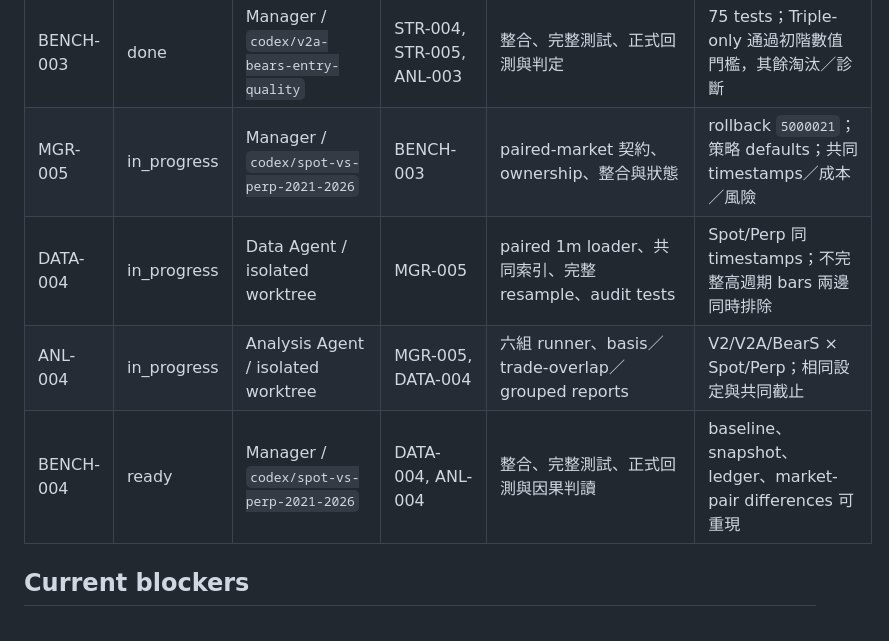
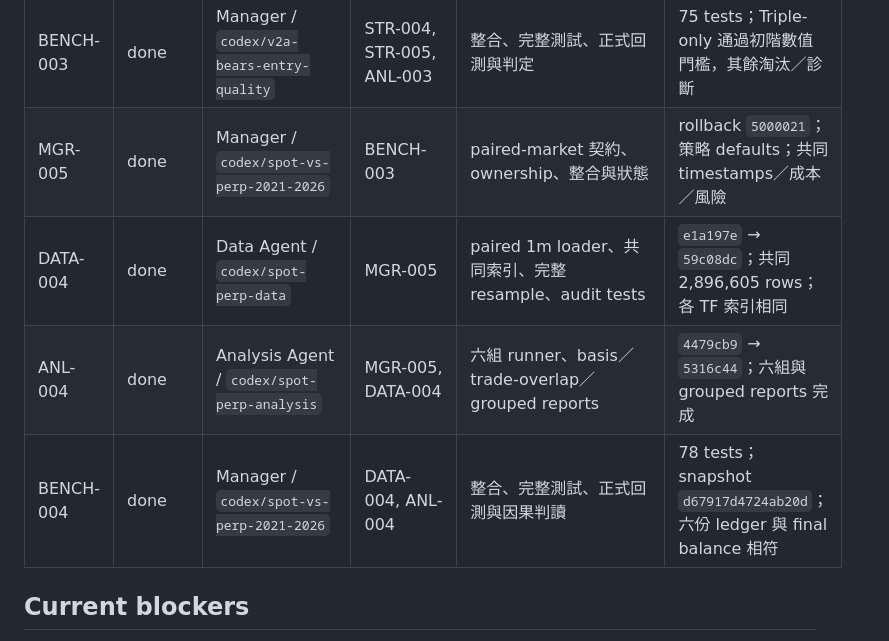
Before and after one commit to xx7893405-bit/v8_project, a Markdown page: TASK_BOARD.md, the part around the change. Drawn GitHub-style.

```diff
--- a/TASK_BOARD.md
+++ b/TASK_BOARD.md
@@ -21,10 +21,10 @@
 | STR-005 | done | BearS Agent / `codex/entry-bears` | MGR-004 | `bears_strategy.py` 與專屬 tests | `a540964`；預設不變；Fib／Triple filters 與 counters |
 | ANL-003 | done | Analysis Agent / `codex/entry-analysis` | MGR-004 | entry-quality runner、analysis tests、獨立 reports | `fbcef28` + `da23051`；七組、兩期間、grouped quality metrics |
 | BENCH-003 | done | Manager / `codex/v2a-bears-entry-quality` | STR-004, STR-005, ANL-003 | 整合、完整測試、正式回測與判定 | 75 tests；Triple-only 通過初階數值門檻，其餘淘汰／診斷 |
-| MGR-005 | in_progress | Manager / `codex/spot-vs-perp-2021-2026` | BENCH-003 | paired-market 契約、ownership、整合與狀態 | rollback `5000021`；策略 defaults；共同 timestamps／成本／風險 |
-| DATA-004 | in_progress | Data Agent / isolated worktree | MGR-005 | paired 1m loader、共同索引、完整 resample、audit tests | Spot/Perp 同 timestamps；不完整高週期 bars 兩邊同時排除 |
-| ANL-004 | in_progress | Analysis Agent / isolated worktree | MGR-005, DATA-004 | 六組 runner、basis／trade-overlap／grouped reports | V2/V2A/BearS × Spot/Perp；相同設定與共同截止 |
-| BENCH-004 | ready | Manager / `codex/spot-vs-perp-2021-2026` | DATA-004, ANL-004 | 整合、完整測試、正式回測與因果判讀 | baseline、snapshot、ledger、market-pair differences 可重現 |
+| MGR-005 | done | Manager / `codex/spot-vs-perp-2021-2026` | BENCH-003 | paired-market 契約、ownership、整合與狀態 | rollback `5000021`；策略 defaults；共同 timestamps／成本／風險 |
+| DATA-004 | done | Data Agent / `codex/spot-perp-data` | MGR-005 | paired 1m loader、共同索引、完整 resample、audit tests | `e1a197e` → `59c08dc`；共同 2,896,605 rows；各 TF 索引相同 |
+| ANL-004 | done | Analysis Agent / `codex/spot-perp-analysis` | MGR-005, DATA-004 | 六組 runner、basis／trade-overlap／grouped reports | `4479cb9` → `5316c44`；六組與 grouped reports 完成 |
+| BENCH-004 | done | Manager / `codex/spot-vs-perp-2021-2026` | DATA-004, ANL-004 | 整合、完整測試、正式回測與因果判讀 | 78 tests；snapshot `d67917d4724ab20d`；六份 ledger 與 final balance 相符 |
 
 ## Current blockers
 
```
Also changed, not shown: PROJECT_STATE.md (+7 -2 lines), docs/SPOT_VS_PERP_2021_2026_RESULTS.md (added, +50 -0 lines).
